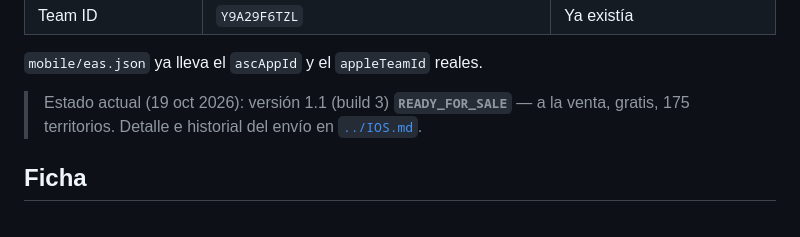
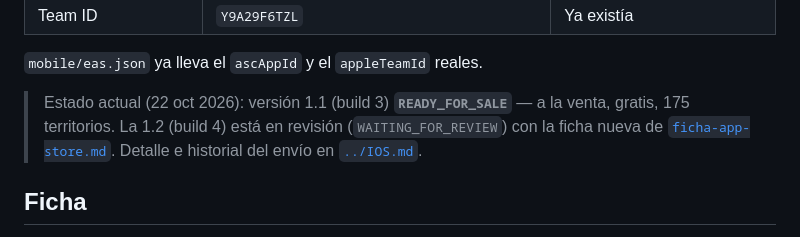
Before and after one commit to spinedab/INGLES, a Markdown page: mobile/store/README.md, the part around the change. Drawn GitHub-style.

```diff
--- a/mobile/store/README.md
+++ b/mobile/store/README.md
@@ -20,8 +20,9 @@ Creado el 31 de julio de 2026 con la clave de API de App Store Connect
 
 `mobile/eas.json` ya lleva el `ascAppId` y el `appleTeamId` reales.
 
-> Estado actual (19 oct 2026): versión 1.1 (build 3) **`READY_FOR_SALE`** — a
-> la venta, gratis, 175 territorios. Detalle e historial del envío en
+> Estado actual (22 oct 2026): versión 1.1 (build 3) **`READY_FOR_SALE`** — a
+> la venta, gratis, 175 territorios. La 1.2 (build 4) está en revisión
+> (`WAITING_FOR_REVIEW`) con la ficha nueva de [`ficha-app-store.md`](ficha-app-store.md). Detalle e historial del envío en
 > [`../IOS.md`](../IOS.md).
 
 ## Ficha
```
Also changed, not shown: mobile/ANDROID.md (+7 -6 lines), mobile/IOS.md (+13 -3 lines).
